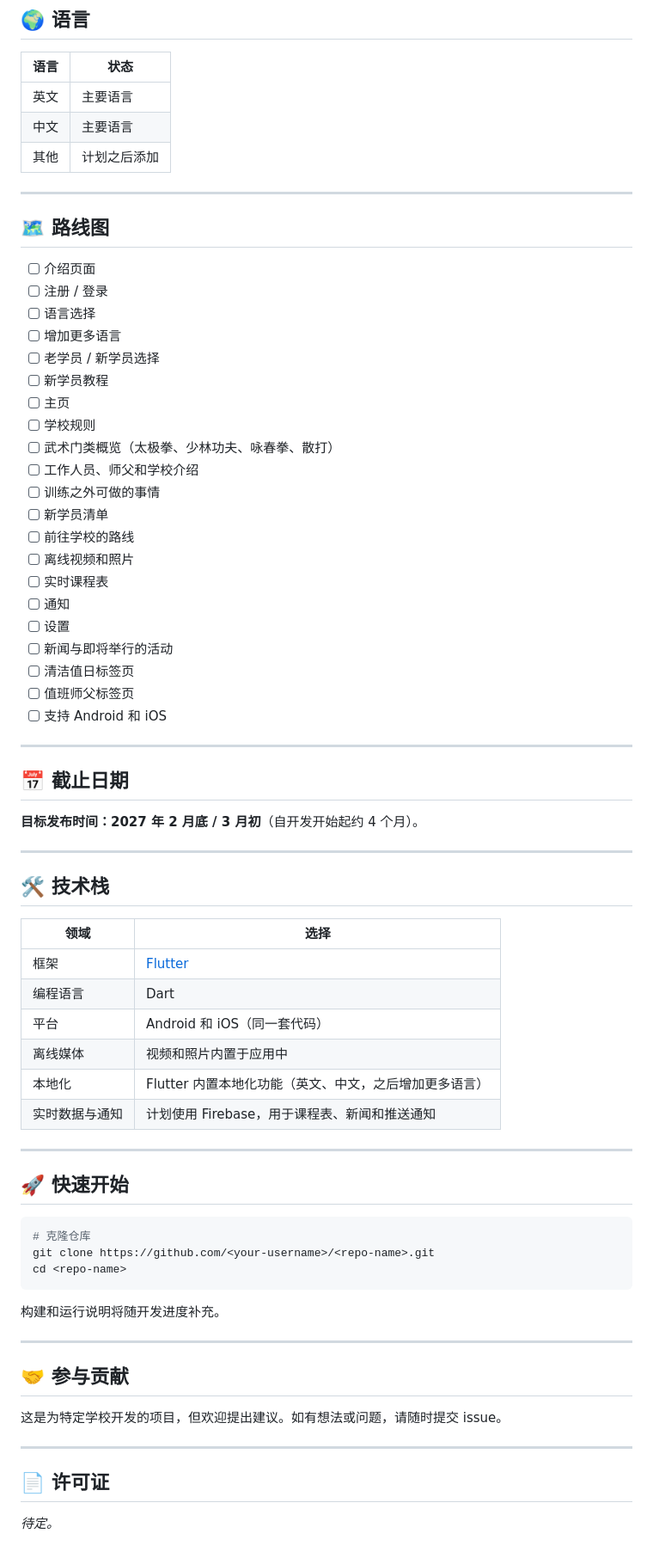
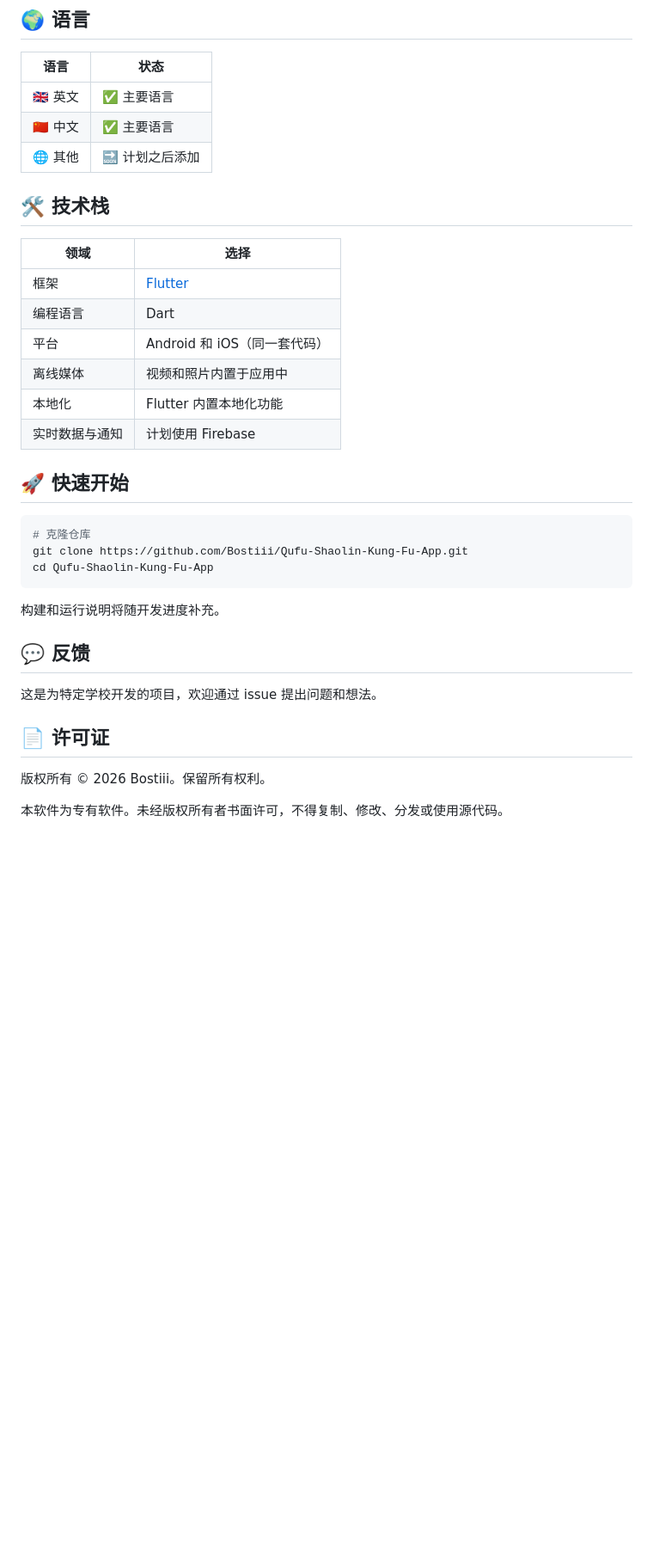
Before and after one commit to Bostiii/Qufu-Shaolin-Kung-Fu-App, a Markdown page: README.md, the part around one of its changes. Shown at 86% size. Rendered like a GitHub page; folded sections open; blank space fills up the shorter version.

````diff
--- a/README.md
+++ b/README.md
@@ -182,43 +199,9 @@ _To be decided._
 
 | 语言 | 状态 |
 |------|------|
-| 英文 | 主要语言 |
-| 中文 | 主要语言 |
-| 其他 | 计划之后添加 |
-
----
-
-## 🗺️ 路线图
-
-- [ ] 介绍页面
-- [ ] 注册 / 登录
-- [ ] 语言选择
-- [ ] 增加更多语言
-- [ ] 老学员 / 新学员选择
-- [ ] 新学员教程
-- [ ] 主页
-- [ ] 学校规则
-- [ ] 武术门类概览（太极拳、少林功夫、咏春拳、散打）
-- [ ] 工作人员、师父和学校介绍
-- [ ] 训练之外可做的事情
-- [ ] 新学员清单
-- [ ] 前往学校的路线
-- [ ] 离线视频和照片
-- [ ] 实时课程表
-- [ ] 通知
-- [ ] 设置
-- [ ] 新闻与即将举行的活动
-- [ ] 清洁值日标签页
-- [ ] 值班师父标签页
-- [ ] 支持 Android 和 iOS
-
----
-
-## 📅 截止日期
-
-**目标发布时间：2027 年 2 月底 / 3 月初**（自开发开始起约 4 个月）。
-
----
+| 🇬🇧 英文 | ✅ 主要语言 |
+| 🇨🇳 中文 | ✅ 主要语言 |
+| 🌐 其他 | 🔜 计划之后添加 |
 
 ## 🛠️ 技术栈
 
@@ -228,29 +211,27 @@ _To be decided._
 | 编程语言 | Dart |
 | 平台 | Android 和 iOS（同一套代码） |
 | 离线媒体 | 视频和照片内置于应用中 |
-| 本地化 | Flutter 内置本地化功能（英文、中文，之后增加更多语言） |
-| 实时数据与通知 | 计划使用 Firebase，用于课程表、新闻和推送通知 |
-
----
+| 本地化 | Flutter 内置本地化功能 |
+| 实时数据与通知 | 计划使用 Firebase |
 
 ## 🚀 快速开始
 
 ```bash
 # 克隆仓库
-git clone https://github.com/<your-username>/<repo-name>.git
-cd <repo-name>
+git clone https://github.com/Bostiii/Qufu-Shaolin-Kung-Fu-App.git
+cd Qufu-Shaolin-Kung-Fu-App
 ```
 
 构建和运行说明将随开发进度补充。
 
----
+## 💬 反馈
 
-## 🤝 参与贡献
-
-这是为特定学校开发的项目，但欢迎提出建议。如有想法或问题，请随时提交 issue。
-
----
+这是为特定学校开发的项目，欢迎通过 issue 提出问题和想法。
 
 ## 📄 许可证
 
-_待定。_
+版权所有 © 2026 Bostiii。保留所有权利。
+
+本软件为专有软件。未经版权所有者书面许可，不得复制、修改、分发或使用源代码。
+
+</details>
````
Also changed, not shown: other parts of README.md (+139 -122 lines).
